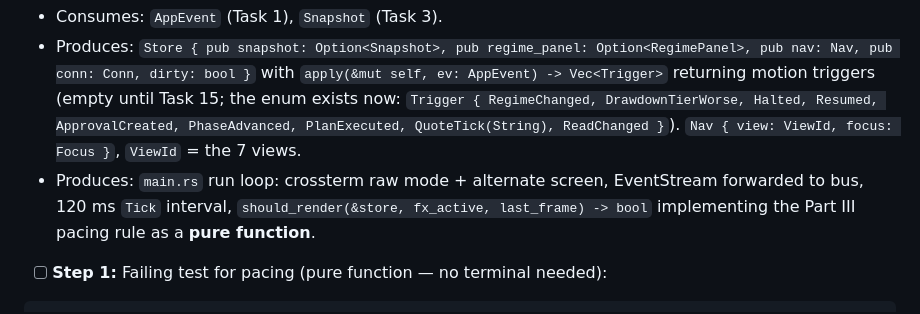
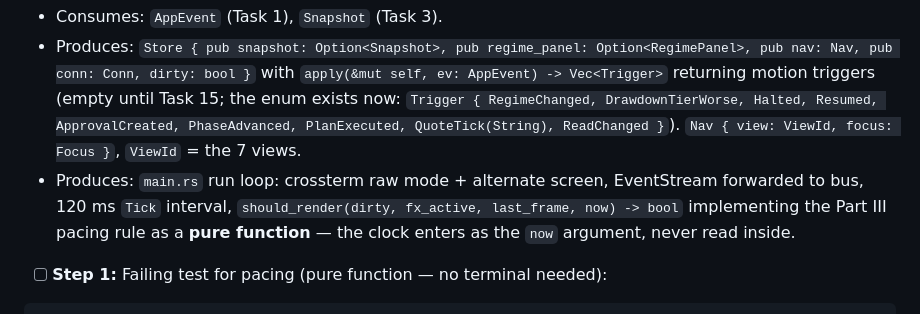
Before and after one commit to AzAINN/QLAB, a Markdown page: planning-docs/2026-07-30-atlas-workstation-ratatui-plan.md, the part around the change. GitHub-like rendering.

Commit message:
docs(planning): align should_render interface prose with the 4-arg form

```diff
--- a/planning-docs/2026-07-30-atlas-workstation-ratatui-plan.md
+++ b/planning-docs/2026-07-30-atlas-workstation-ratatui-plan.md
@@ -286,7 +286,7 @@ fn snapshot_fixture_deserializes_and_regime_is_nested_under_market() {
 **Interfaces:**
 - Consumes: `AppEvent` (Task 1), `Snapshot` (Task 3).
 - Produces: `Store { pub snapshot: Option<Snapshot>, pub regime_panel: Option<RegimePanel>, pub nav: Nav, pub conn: Conn, dirty: bool }` with `apply(&mut self, ev: AppEvent) -> Vec<Trigger>` returning motion triggers (empty until Task 15; the enum exists now: `Trigger { RegimeChanged, DrawdownTierWorse, Halted, Resumed, ApprovalCreated, PhaseAdvanced, PlanExecuted, QuoteTick(String), ReadChanged }`). `Nav { view: ViewId, focus: Focus }`, `ViewId` = the 7 views.
-- Produces: `main.rs` run loop: crossterm raw mode + alternate screen, EventStream forwarded to bus, 120 ms `Tick` interval, `should_render(&store, fx_active, last_frame) -> bool` implementing the Part III pacing rule as a **pure function**.
+- Produces: `main.rs` run loop: crossterm raw mode + alternate screen, EventStream forwarded to bus, 120 ms `Tick` interval, `should_render(dirty, fx_active, last_frame, now) -> bool` implementing the Part III pacing rule as a **pure function** — the clock enters as the `now` argument, never read inside.
 
 - [ ] **Step 1:** Failing test for pacing (pure function — no terminal needed):
 
```
